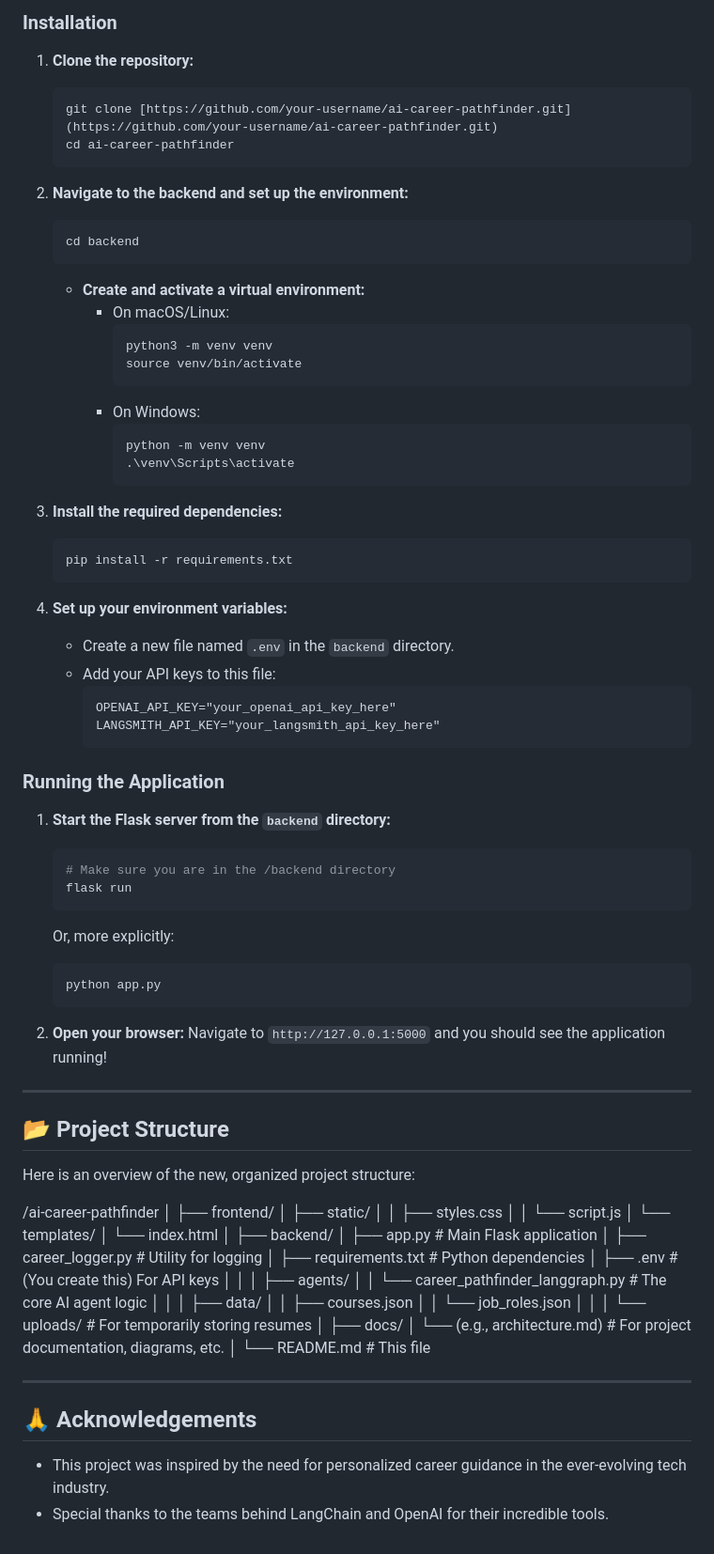
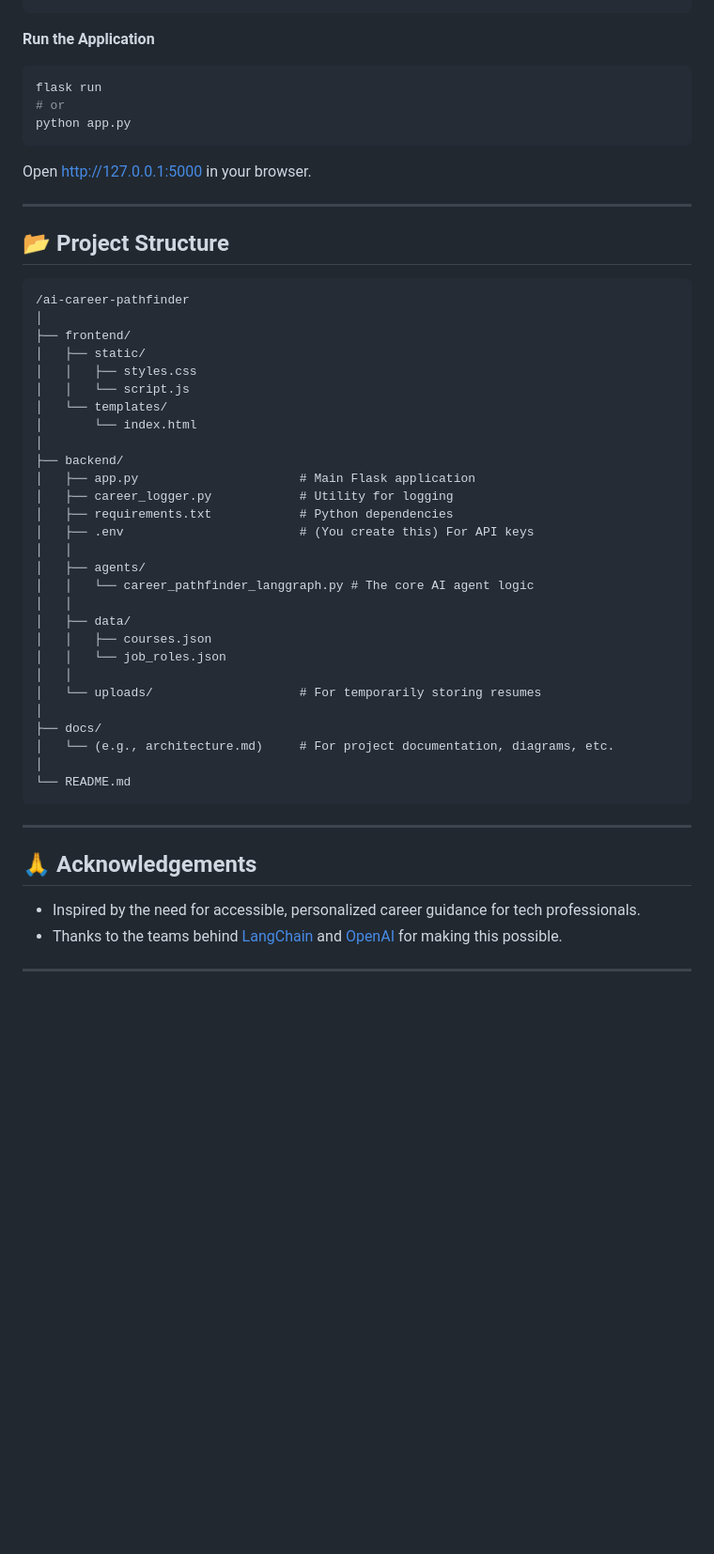
Before and after one commit to nishnarudkar/AI-Powered-Career-Pathfinder-Navigator, a Markdown page: README.md, the part around one of its changes. Shown at 94% size. Rendered like a GitHub page; blank space fills up the shorter version.

````diff
--- a/README.md
+++ b/README.md
@@ -67,63 +77,17 @@ To get a local copy up and running, follow these simple steps.
 
-### Installation
-
-1.  **Clone the repository:**
-    ```sh
-    git clone [https://github.com/your-username/ai-career-pathfinder.git](https://github.com/your-username/ai-career-pathfinder.git)
-    cd ai-career-pathfinder
-    ```
-
-2.  **Navigate to the backend and set up the environment:**
-    ```sh
-    cd backend
-    ```
-    * **Create and activate a virtual environment:**
-        * On macOS/Linux:
-            ```sh
-            python3 -m venv venv
-            source venv/bin/activate
-            ```
-        * On Windows:
-            ```sh
-            python -m venv venv
-            .\venv\Scripts\activate
-            ```
-
-3.  **Install the required dependencies:**
-    ```sh
-    pip install -r requirements.txt
-    ```
-
-4.  **Set up your environment variables:**
-    * Create a new file named `.env` in the `backend` directory.
-    * Add your API keys to this file:
-        ```
-        OPENAI_API_KEY="your_openai_api_key_here"
-        LANGSMITH_API_KEY="your_langsmith_api_key_here"
-        ```
-
-### Running the Application
-
-1.  **Start the Flask server from the `backend` directory:**
-    ```sh
-    # Make sure you are in the /backend directory
-    flask run
-    ```
-    Or, more explicitly:
-    ```sh
-    python app.py
-    ```
-
-2.  **Open your browser:**
-    Navigate to `http://127.0.0.1:5000` and you should see the application running!
+**Run the Application**
+```sh
+flask run
+# or
+python app.py
+```
+Open [http://127.0.0.1:5000](http://127.0.0.1:5000) in your browser.
 
 ---
 
 ## 📂 Project Structure
 
-Here is an overview of the new, organized project structure:
-
-
+```
 /ai-career-pathfinder
 │
 ├── frontend/
@@ -151,12 +115,14 @@ Here is an overview of the new, organized project structure:
 ├── docs/
 │   └── (e.g., architecture.md)     # For project documentation, diagrams, etc.
 │
-└── README.md                       # This file
-
+└── README.md
+```
 
 ---
 
 ## 🙏 Acknowledgements
 
-* This project was inspired by the need for personalized career guidance in the ever-evolving tech industry.
-* Special thanks to the teams behind LangChain and OpenAI for their incredible tools.
+- Inspired by the need for accessible, personalized career guidance for tech professionals.
+- Thanks to the teams behind [LangChain](https://www.langchain.com/) and [OpenAI](https://openai.com/) for making this possible.
+
+---
````
Also changed, not shown: other parts of README.md (+51 -41 lines).
